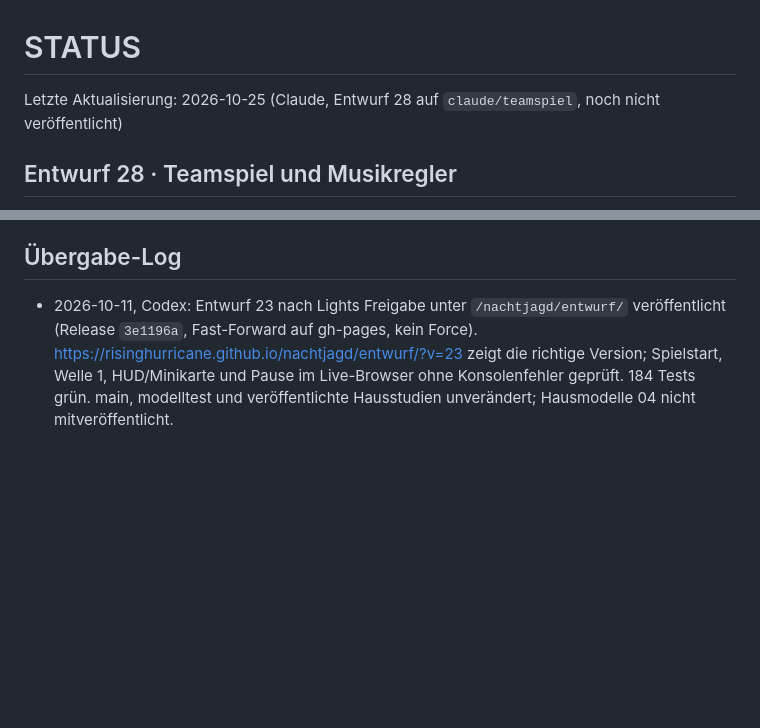
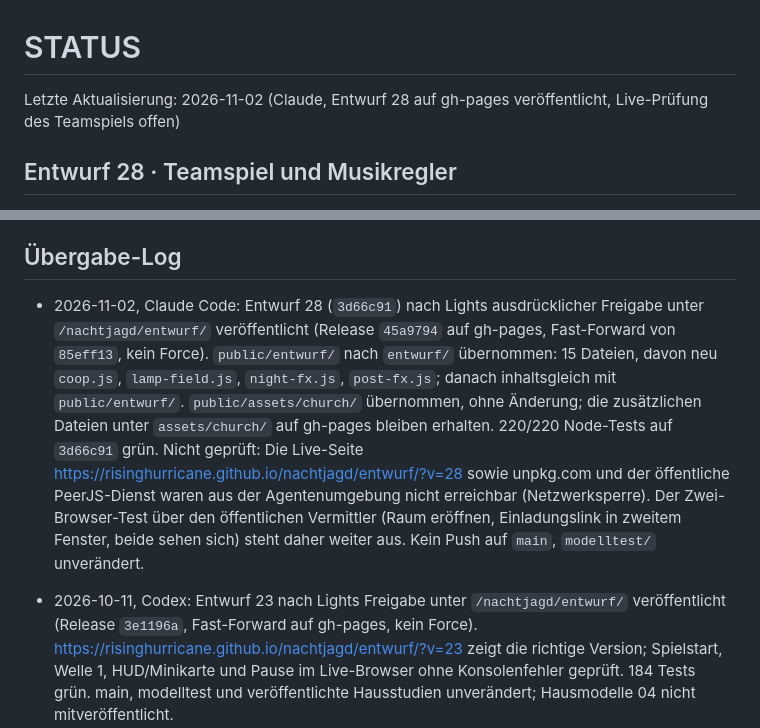
Before and after one commit to RisingHurricane/nachtjagd, a Markdown page: STATUS.md, 2 parts joined by grey strips. Drawn GitHub-style; blank space fills up the shorter version.

Commit message:
STATUS: Veröffentlichung von Entwurf 28 im Übergabe-Log
Co-Authored-By: Claude Opus 5.5 <noreply@anthropic.com>
Claude-Session: https://claude.ai/code/session_01MXQ6G2DmXaDJjKFwL8q4EA

```diff
--- a/STATUS.md
+++ b/STATUS.md
@@ -1,6 +1,6 @@
 # STATUS
 
-Letzte Aktualisierung: 2026-10-25 (Claude, Entwurf 28 auf `claude/teamspiel`, noch nicht veröffentlicht)
+Letzte Aktualisierung: 2026-11-02 (Claude, Entwurf 28 auf gh-pages veröffentlicht, Live-Prüfung des Teamspiels offen)
 
 ## Entwurf 28 · Teamspiel und Musikregler
 
@@ -176,6 +176,8 @@ Der folgende frühere Stand beschreibt den separaten Prototyp unter `public/` un
 
 ## Übergabe-Log
 
+- 2026-11-02, Claude Code: Entwurf 28 (`3d66c91`) nach Lights ausdrücklicher Freigabe unter `/nachtjagd/entwurf/` veröffentlicht (Release `45a9794` auf gh-pages, Fast-Forward von `85eff13`, kein Force). `public/entwurf/` nach `entwurf/` übernommen: 15 Dateien, davon neu `coop.js`, `lamp-field.js`, `night-fx.js`, `post-fx.js`; danach inhaltsgleich mit `public/entwurf/`. `public/assets/church/` übernommen, ohne Änderung; die zusätzlichen Dateien unter `assets/church/` auf gh-pages bleiben erhalten. 220/220 Node-Tests auf `3d66c91` grün. Nicht geprüft: Die Live-Seite https://risinghurricane.github.io/nachtjagd/entwurf/?v=28 sowie unpkg.com und der öffentliche PeerJS-Dienst waren aus der Agentenumgebung nicht erreichbar (Netzwerksperre). Der Zwei-Browser-Test über den öffentlichen Vermittler (Raum eröffnen, Einladungslink in zweitem Fenster, beide sehen sich) steht daher weiter aus. Kein Push auf `main`, `modelltest/` unverändert.
+
 - 2026-10-11, Codex: Entwurf 23 nach Lights Freigabe unter `/nachtjagd/entwurf/` veröffentlicht (Release `3e1196a`, Fast-Forward auf gh-pages, kein Force). https://risinghurricane.github.io/nachtjagd/entwurf/?v=23 zeigt die richtige Version; Spielstart, Welle 1, HUD/Minikarte und Pause im Live-Browser ohne Konsolenfehler geprüft. 184 Tests grün. main, modelltest und veröffentlichte Hausstudien unverändert; Hausmodelle 04 nicht mitveröffentlicht.
 
 - 2026-10-11, Codex: Entwurf 22 nach Lights ausdrücklicher Freigabe unter `/nachtjagd/entwurf/` veröffentlicht (Release `f35c56d`, Fast-Forward auf gh-pages, kein Force). Link https://risinghurricane.github.io/nachtjagd/entwurf/?v=22 im Browser geprüft: richtige Versionskennung, Menü, Burg, Spielstart/Welle 1, HUD und Minikarte. Musikdateien erreichbar. Keine Änderungen an main oder modelltest, keine neuen Hausmodelle in der Veröffentlichung.
```
